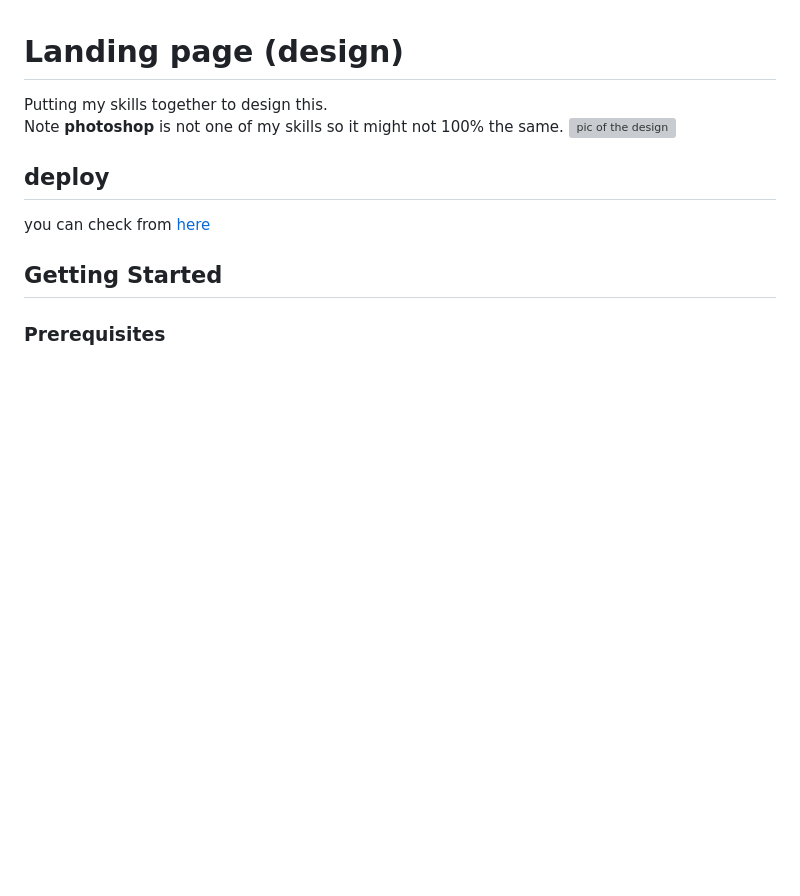
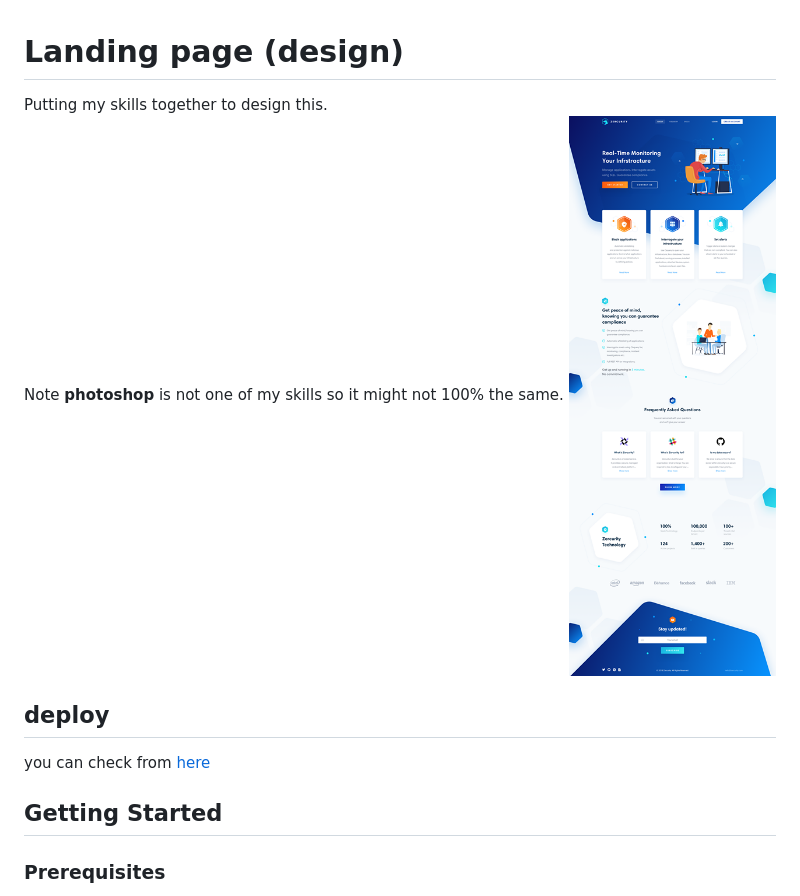
Before and after one commit to mohamed17717/Landing-Page-Design, a Markdown page: README.md, the part around the change. GitHub-like rendering; pictures changed too: design.png (added); blank space fills up the shorter version; grey boxes are pictures that could not be loaded.

Commit message:
change image quality

```diff
--- a/README.md
+++ b/README.md
@@ -2,7 +2,7 @@
 
 Putting my skills together to design this.\
 Note **photoshop** is not one of my skills so it might not 100% the same.
-![pic of the design](zercurity_mainpage_big_2x.png)
+![pic of the design](design.png)
 
 ## deploy
 
```
